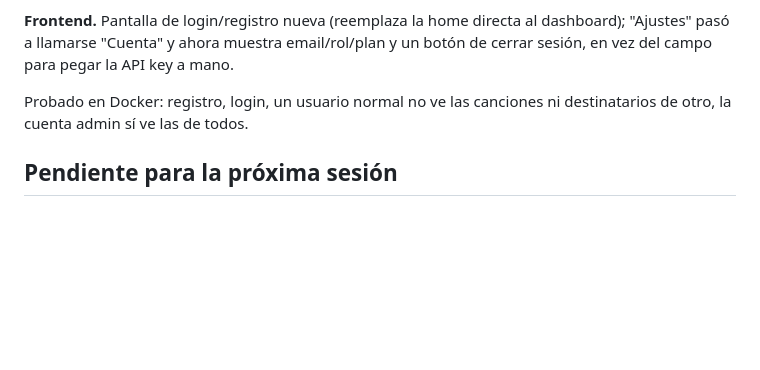
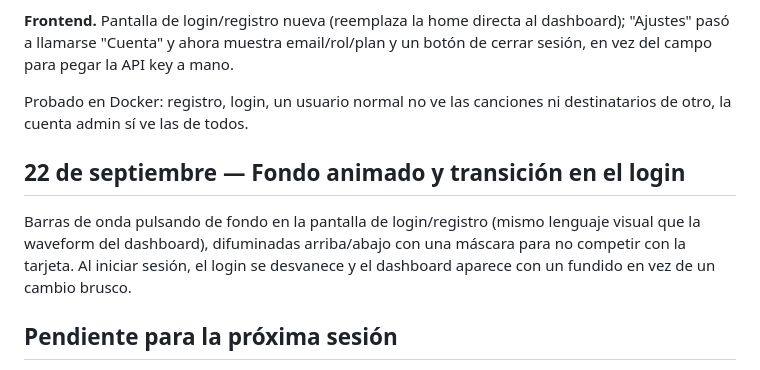
Before and after one commit to Rulooop/leak_traker, a Markdown page: DIARIO.md, the part around the change. GitHub-like rendering; blank space fills up the shorter version.

Commit message:
docs: registrar en el diario la animación y transición del login
Co-Authored-By: Claude Sonnet 5 <noreply@anthropic.com>

```diff
--- a/DIARIO.md
+++ b/DIARIO.md
@@ -282,6 +282,13 @@ y un botón de cerrar sesión, en vez del campo para pegar la API key a mano.
 Probado en Docker: registro, login, un usuario normal no ve las canciones ni
 destinatarios de otro, la cuenta admin sí ve las de todos.
 
+## 22 de septiembre — Fondo animado y transición en el login
+
+Barras de onda pulsando de fondo en la pantalla de login/registro (mismo
+lenguaje visual que la waveform del dashboard), difuminadas arriba/abajo con
+una máscara para no competir con la tarjeta. Al iniciar sesión, el login se
+desvanece y el dashboard aparece con un fundido en vez de un cambio brusco.
+
 ## Pendiente para la próxima sesión
 
 - Implementar el escáner automático de filtraciones en fuentes externas.
```
